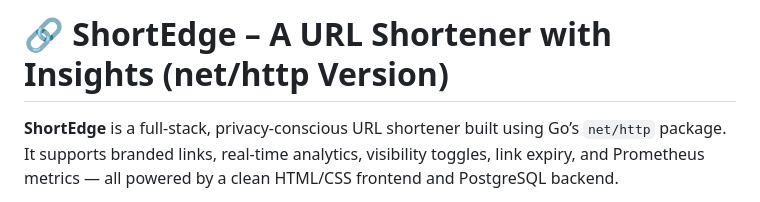
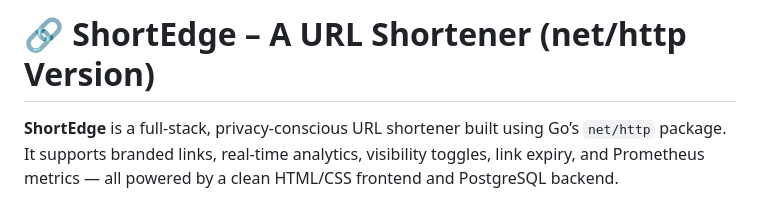
Before and after one commit to Kritvi0208/ShortEdge-http, a Markdown page: README.md, the part around the change. Rendered like a GitHub page.

```diff
--- a/README.md
+++ b/README.md
@@ -1,4 +1,4 @@
-# 🔗 ShortEdge – A URL Shortener with Insights (net/http Version)
+# 🔗 ShortEdge – A URL Shortener (net/http Version)
 
 **ShortEdge** is a full-stack, privacy-conscious URL shortener built using Go’s `net/http` package.
 It supports branded links, real-time analytics, visibility toggles, link expiry, and Prometheus metrics — all powered by a clean HTML/CSS frontend and PostgreSQL backend.
```
